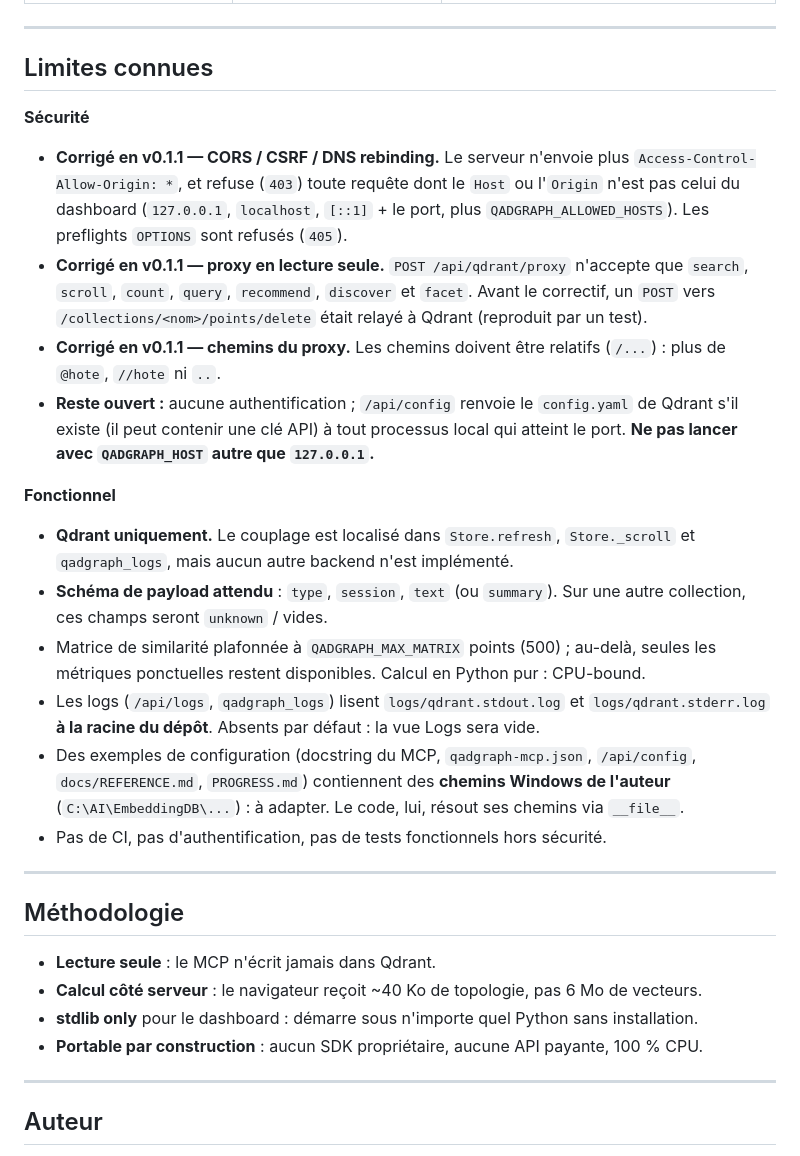
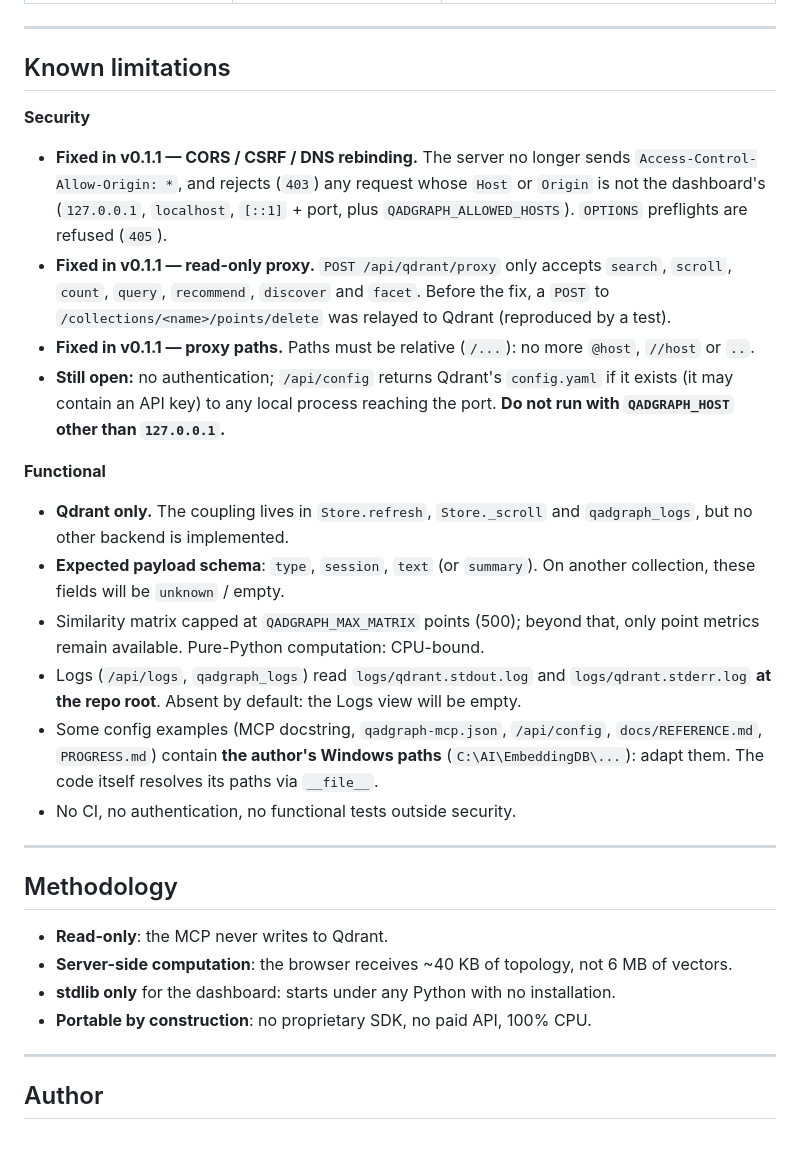
Before and after one commit to MlkBlk-IT/Mcp-QadGraph, a Markdown page: README.md, the part around one of its changes. Drawn GitHub-style.

```diff
--- a/README.md
+++ b/README.md
@@ -125,34 +132,34 @@ Tous les outils sont en **lecture seule**.
 
 ---
 
-## Limites connues
+## Known limitations
 
-**Sécurité**
+**Security**
 
-- **Corrigé en v0.1.1 — CORS / CSRF / DNS rebinding.** Le serveur n'envoie plus `Access-Control-Allow-Origin: *`, et refuse (`403`) toute requête dont le `Host` ou l'`Origin` n'est pas celui du dashboard (`127.0.0.1`, `localhost`, `[::1]` + le port, plus `QADGRAPH_ALLOWED_HOSTS`). Les preflights `OPTIONS` sont refusés (`405`).
-- **Corrigé en v0.1.1 — proxy en lecture seule.** `POST /api/qdrant/proxy` n'accepte que `search`, `scroll`, `count`, `query`, `recommend`, `discover` et `facet`. Avant le correctif, un `POST` vers `/collections/<nom>/points/delete` était relayé à Qdrant (reproduit par un test).
-- **Corrigé en v0.1.1 — chemins du proxy.** Les chemins doivent être relatifs (`/...`) : plus de `@hote`, `//hote` ni `..`.
-- **Reste ouvert :** aucune authentification ; `/api/config` renvoie le `config.yaml` de Qdrant s'il existe (il peut contenir une clé API) à tout processus local qui atteint le port. **Ne pas lancer avec `QADGRAPH_HOST` autre que `127.0.0.1`.**
+- **Fixed in v0.1.1 — CORS / CSRF / DNS rebinding.** The server no longer sends `Access-Control-Allow-Origin: *`, and rejects (`403`) any request whose `Host` or `Origin` is not the dashboard's (`127.0.0.1`, `localhost`, `[::1]` + port, plus `QADGRAPH_ALLOWED_HOSTS`). `OPTIONS` preflights are refused (`405`).
+- **Fixed in v0.1.1 — read-only proxy.** `POST /api/qdrant/proxy` only accepts `search`, `scroll`, `count`, `query`, `recommend`, `discover` and `facet`. Before the fix, a `POST` to `/collections/<name>/points/delete` was relayed to Qdrant (reproduced by a test).
+- **Fixed in v0.1.1 — proxy paths.** Paths must be relative (`/...`): no more `@host`, `//host` or `..`.
+- **Still open:** no authentication; `/api/config` returns Qdrant's `config.yaml` if it exists (it may contain an API key) to any local process reaching the port. **Do not run with `QADGRAPH_HOST` other than `127.0.0.1`.**
 
-**Fonctionnel**
+**Functional**
 
-- **Qdrant uniquement.** Le couplage est localisé dans `Store.refresh`, `Store._scroll` et `qadgraph_logs`, mais aucun autre backend n'est implémenté.
-- **Schéma de payload attendu** : `type`, `session`, `text` (ou `summary`). Sur une autre collection, ces champs seront `unknown` / vides.
-- Matrice de similarité plafonnée à `QADGRAPH_MAX_MATRIX` points (500) ; au-delà, seules les métriques ponctuelles restent disponibles. Calcul en Python pur : CPU-bound.
-- Les logs (`/api/logs`, `qadgraph_logs`) lisent `logs/qdrant.stdout.log` et `logs/qdrant.stderr.log` **à la racine du dépôt**. Absents par défaut : la vue Logs sera vide.
-- Des exemples de configuration (docstring du MCP, `qadgraph-mcp.json`, `/api/config`, `docs/REFERENCE.md`, `PROGRESS.md`) contiennent des **chemins Windows de l'auteur** (`C:\AI\EmbeddingDB\...`) : à adapter. Le code, lui, résout ses chemins via `__file__`.
-- Pas de CI, pas d'authentification, pas de tests fonctionnels hors sécurité.
+- **Qdrant only.** The coupling lives in `Store.refresh`, `Store._scroll` and `qadgraph_logs`, but no other backend is implemented.
+- **Expected payload schema**: `type`, `session`, `text` (or `summary`). On another collection, these fields will be `unknown` / empty.
+- Similarity matrix capped at `QADGRAPH_MAX_MATRIX` points (500); beyond that, only point metrics remain available. Pure-Python computation: CPU-bound.
+- Logs (`/api/logs`, `qadgraph_logs`) read `logs/qdrant.stdout.log` and `logs/qdrant.stderr.log` **at the repo root**. Absent by default: the Logs view will be empty.
+- Some config examples (MCP docstring, `qadgraph-mcp.json`, `/api/config`, `docs/REFERENCE.md`, `PROGRESS.md`) contain **the author's Windows paths** (`C:\AI\EmbeddingDB\...`): adapt them. The code itself resolves its paths via `__file__`.
+- No CI, no authentication, no functional tests outside security.
 
 ---
 
-## Méthodologie
+## Methodology
 
-- **Lecture seule** : le MCP n'écrit jamais dans Qdrant.
-- **Calcul côté serveur** : le navigateur reçoit ~40 Ko de topologie, pas 6 Mo de vecteurs.
-- **stdlib only** pour le dashboard : démarre sous n'importe quel Python sans installation.
-- **Portable par construction** : aucun SDK propriétaire, aucune API payante, 100 % CPU.
+- **Read-only**: the MCP never writes to Qdrant.
+- **Server-side computation**: the browser receives ~40 KB of topology, not 6 MB of vectors.
+- **stdlib only** for the dashboard: starts under any Python with no installation.
+- **Portable by construction**: no proprietary SDK, no paid API, 100% CPU.
 
 ---
 
-## Auteur
+## Author
 
```
Also changed, not shown: other parts of README.md (+82 -65 lines).
